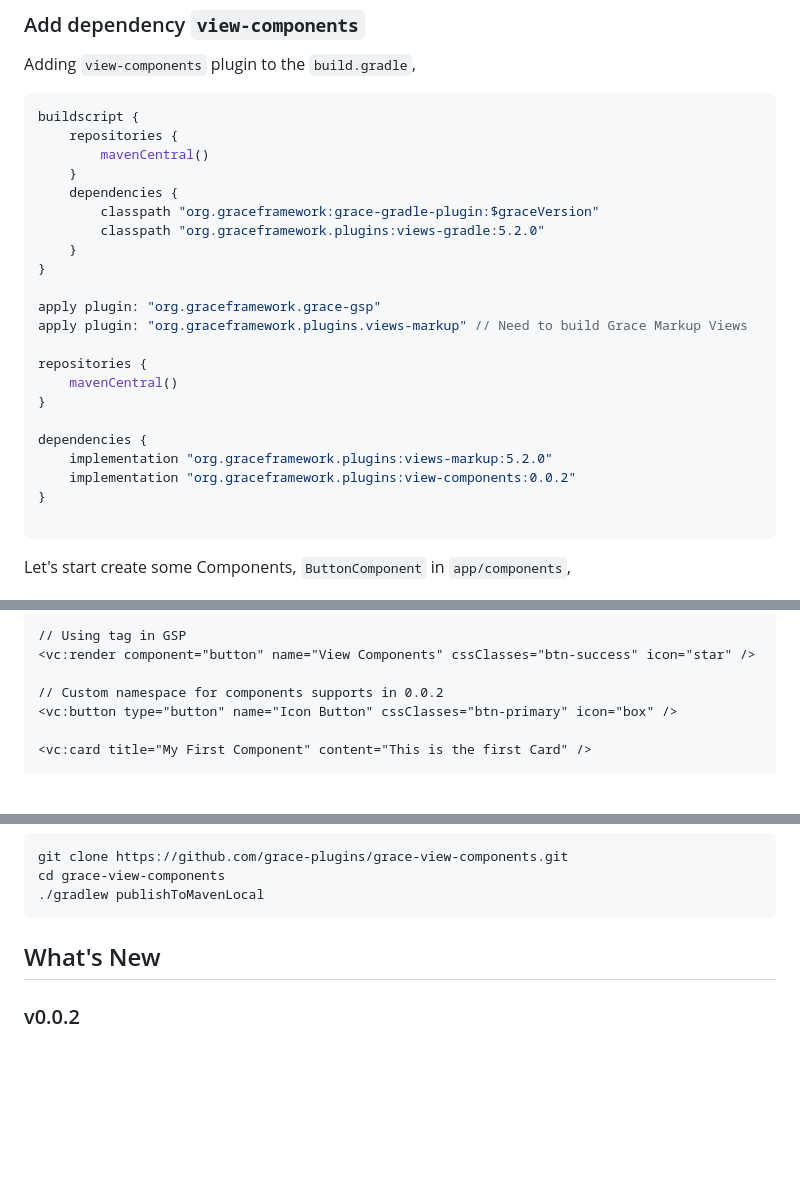
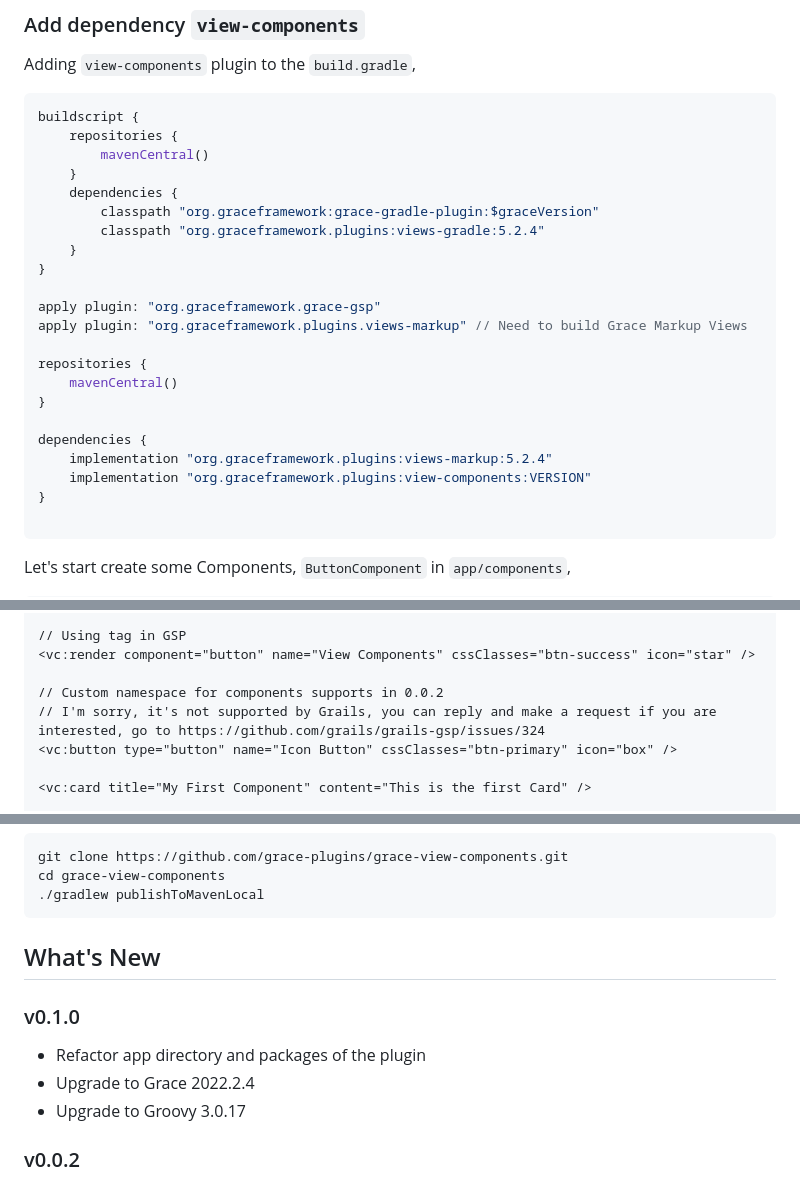
Before and after one commit to grace-plugins/grace-view-components, a Markdown page: README.md, 3 parts joined by grey strips. Drawn GitHub-style; blank space fills up the shorter version.

````diff
--- a/README.md
+++ b/README.md
@@ -19,7 +24,7 @@ buildscript {
     }
     dependencies {
         classpath "org.graceframework:grace-gradle-plugin:$graceVersion"
-        classpath "org.graceframework.plugins:views-gradle:5.2.0"
+        classpath "org.graceframework.plugins:views-gradle:5.2.4"
     }
 }
 
@@ -31,8 +36,8 @@ repositories {
 }
 
 dependencies {
-    implementation "org.graceframework.plugins:views-markup:5.2.0"
-    implementation "org.graceframework.plugins:view-components:0.0.2"
+    implementation "org.graceframework.plugins:views-markup:5.2.4"
+    implementation "org.graceframework.plugins:view-components:VERSION"
 }
 
 ```
@@ -117,6 +122,7 @@ ${new ButtonComponent(name: 'Primary Button', cssClasses: 'btn-primary').render(
 <vc:render component="button" name="View Components" cssClasses="btn-success" icon="star" />
 
 // Custom namespace for components supports in 0.0.2
+// I'm sorry, it's not supported by Grails, you can reply and make a request if you are interested, go to https://github.com/grails/grails-gsp/issues/324
 <vc:button type="button" name="Icon Button" cssClasses="btn-primary" icon="box" />
 
 <vc:card title="My First Component" content="This is the first Card" />
@@ -163,6 +169,12 @@ cd grace-view-components
 
 ## What's New
 
+### v0.1.0
+
+* Refactor app directory and packages of the plugin
+* Upgrade to Grace 2022.2.4
+* Upgrade to Groovy 3.0.17
+
 ### v0.0.2
 
 * Upgrade to Grace 2022.2.0
````
Also changed, not shown: other parts of README.md (+5 -0 lines).
